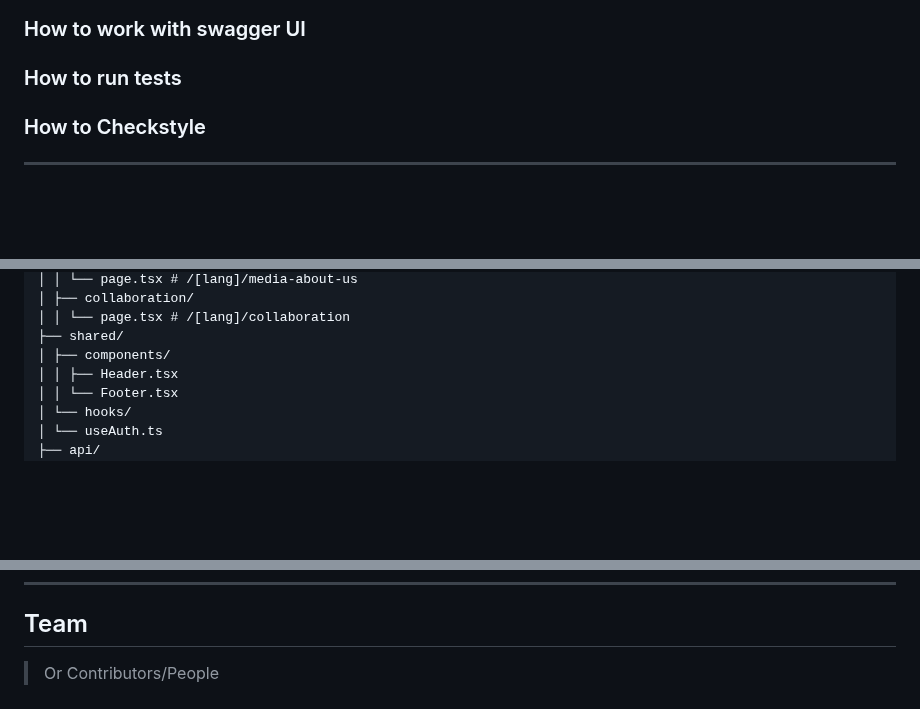
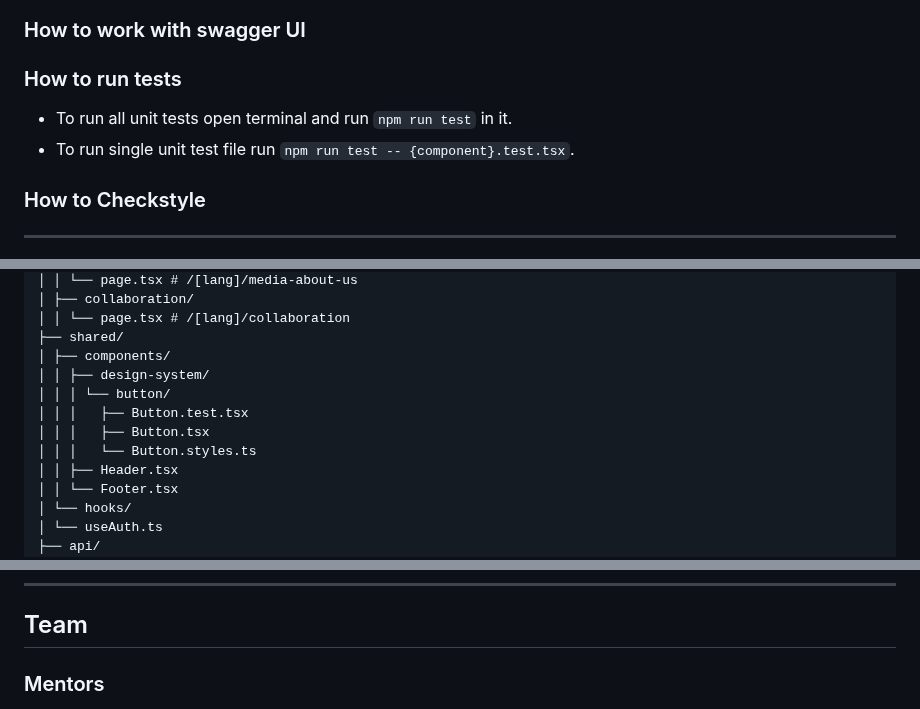
Before and after one commit to Liatoshynsky-Foundation/lf-client, a Markdown page: README.md, 3 parts joined by grey strips. GitHub-like rendering; blank space fills up the shorter version.

```diff
--- a/README.md
+++ b/README.md
@@ -126,6 +103,9 @@ npm run dev
 
 ### How to run tests
 
+- To run all unit tests open terminal and run `npm run test` in it.
+- To run single unit test file run `npm run test -- {component}.test.tsx`.
+
 ### How to Checkstyle
 
 ---
@@ -153,6 +133,11 @@ app/
 │ │ └── page.tsx # /[lang]/collaboration
 ├── shared/
 │ ├── components/
+│ │ ├── design-system/
+│ │ │ └── button/
+│ │ │   ├── Button.test.tsx
+│ │ │   ├── Button.tsx
+│ │ │   └── Button.styles.ts
 │ │ ├── Header.tsx
 │ │ └── Footer.tsx
 │ └── hooks/
@@ -239,5 +224,5 @@ gitGraph
 
 ## Team
 
-> Or Contributors/People
+### Mentors
 
```
Also changed, not shown: other parts of README.md (+40 -48 lines), public/images/liatoshynsky-thumbnail.jpg (added).
